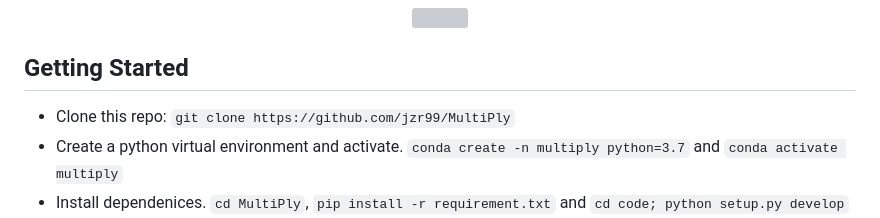
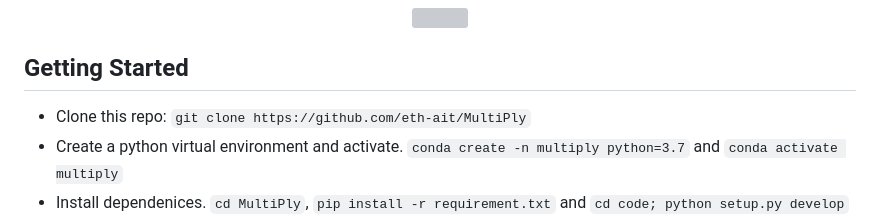
Before and after one commit to eth-ait/MultiPly, a Markdown page: README.md, the part around the change printed below. Drawn GitHub-style; grey boxes are pictures that could not be loaded.

```diff
--- a/README.md
+++ b/README.md
@@ -8,7 +9,7 @@ Official Repository for CVPR 2024 paper [*MultiPly: Reconstruction of Multiple P
 </p>
 
 ## Getting Started
-* Clone this repo: `git clone https://github.com/jzr99/MultiPly`
+* Clone this repo: `git clone https://github.com/eth-ait/MultiPly`
 * Create a python virtual environment and activate. `conda create -n multiply python=3.7` and `conda activate multiply`
 * Install dependenices. `cd MultiPly`, `pip install -r requirement.txt` and `cd code; python setup.py develop`
 * Install [PyTorch3D](https://github.com/facebookresearch/pytorch3d/blob/main/INSTALL.md)
```
Also changed, not shown: other parts of README.md (+2 -1 lines).
